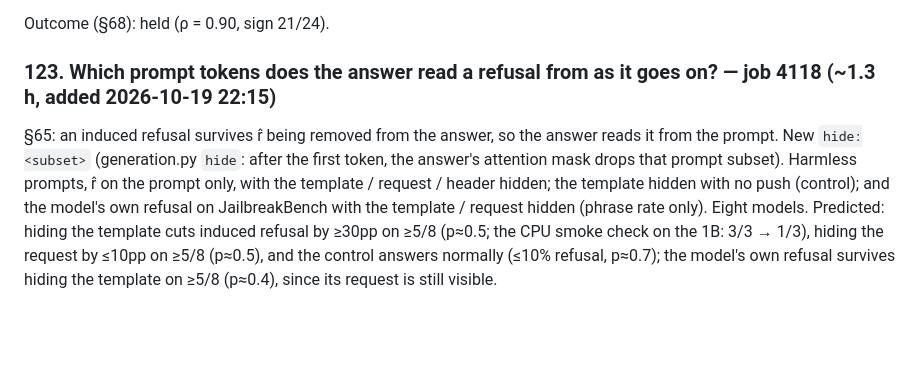
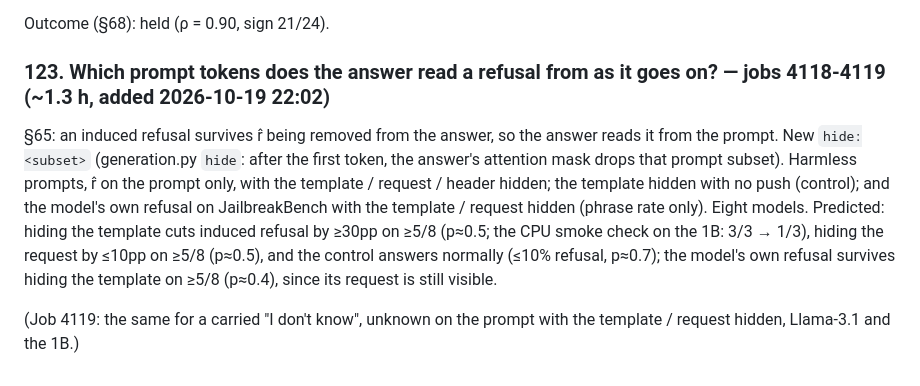
Before and after one commit to Darby79797/llm-refusal, a Markdown page: PROPOSED_PLANS.md, the part around the change. Rendered like a GitHub page; blank space fills up the shorter version.

Commit message:
Plan 123: job 4119 (hide for a carried 'I don't know')
Co-Authored-By: Claude Opus 5.5 <noreply@anthropic.com>

```diff
--- a/PROPOSED_PLANS.md
+++ b/PROPOSED_PLANS.md
@@ -1507,7 +1507,7 @@ models, against §68's (and job 4115's) refusal rates. Predicted: ρ ≥ 0.7 ove
 
 Outcome (§68): held (ρ = 0.90, sign 21/24).
 
-### 123. Which prompt tokens does the answer read a refusal from as it goes on? — job 4118 (~1.3 h, added 2026-10-19 22:15)
+### 123. Which prompt tokens does the answer read a refusal from as it goes on? — jobs 4118-4119 (~1.3 h, added 2026-10-19 22:02)
 
 §65: an induced refusal survives r̂ being removed from the answer, so the answer reads it from the prompt. New `hide:<subset>`
 (generation.py `hide`: after the first token, the answer's attention mask drops that prompt subset). Harmless prompts,
@@ -1516,3 +1516,5 @@ the model's own refusal on JailbreakBench with the template / request hidden (ph
 Predicted: hiding the template cuts induced refusal by ≥30pp on ≥5/8 (p≈0.5; the CPU smoke check on the 1B: 3/3 → 1/3),
 hiding the request by ≤10pp on ≥5/8 (p≈0.5), and the control answers normally (≤10% refusal, p≈0.7); the model's own
 refusal survives hiding the template on ≥5/8 (p≈0.4), since its request is still visible.
+
+(Job 4119: the same for a carried "I don't know", unknown on the prompt with the template / request hidden, Llama-3.1 and the 1B.)
```
